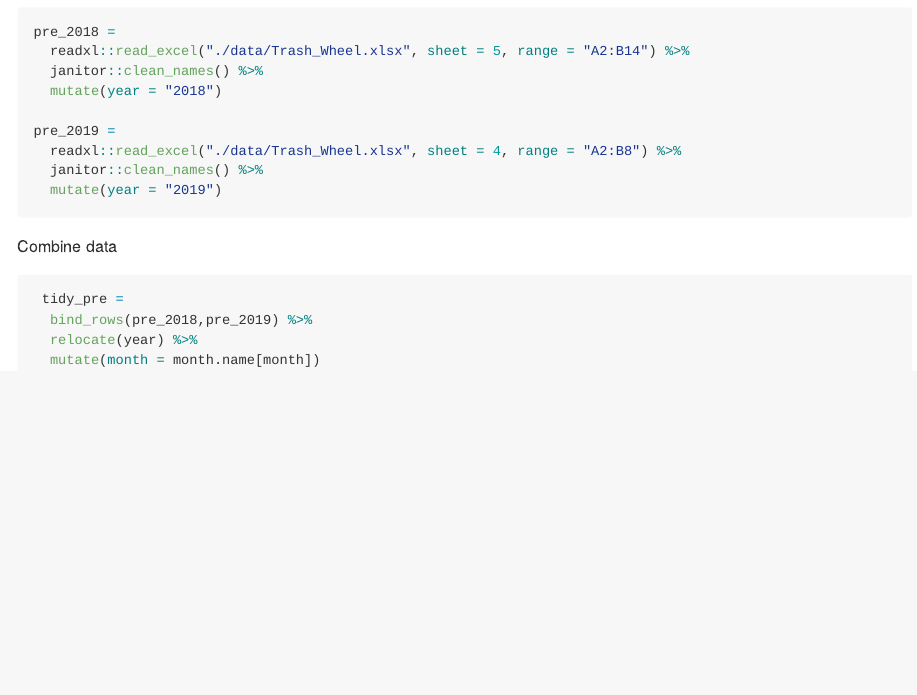
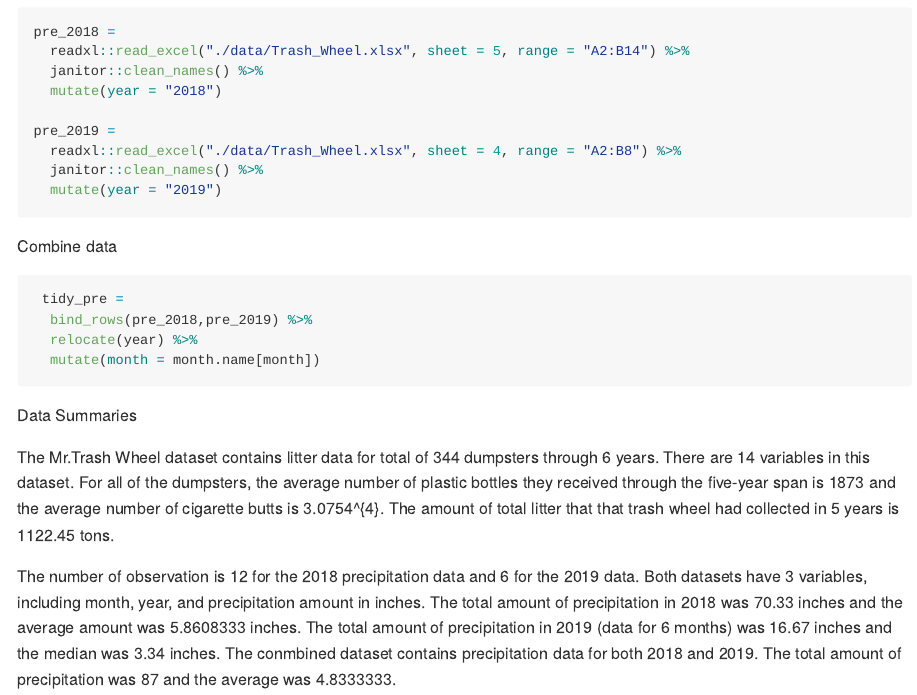
Before and after one commit to PeilinZhou1113/p8105_hw2_pz2281, an R Markdown document (p8105_hw2_pz2281.Rmd): the page in a window 1100 px wide, from 480 px down. The pictures show the output file p8105_hw2_pz2281.md that the author committed with the source, drawn offline in the style of GitHub.

Commit message:
data summaries described using inline R code

````diff
--- a/p8105_hw2_pz2281.Rmd
+++ b/p8105_hw2_pz2281.Rmd
@@ -42,3 +42,11 @@ Combine data
   relocate(year) %>%
   mutate(month = month.name[month])
 ```
+
+
+
+Data Summaries
+
+The Mr.Trash Wheel dataset contains litter data for total of `r nrow(trash_wheel_df)` dumpsters through `r length(unique(trash_wheel_df$year))` years. There are `r ncol(trash_wheel_df)` variables in this dataset. For all of the dumpsters, the average number of plastic bottles they received through the five-year span is `r round(mean(trash_wheel_df$plastic_bottles))` and the average number of cigarette butts is `r round(mean(trash_wheel_df$cigarette_butts))`. The amount of total litter that that trash wheel had collected in 5 years is `r sum(trash_wheel_df$weight_tons)` tons.
+
+The number of observation is `r nrow(pre_2018)` for the 2018 precipitation data and `r nrow(pre_2019)` for the 2019 data. Both datasets have `r ncol(pre_2018)` variables, including month, year, and precipitation amount in inches. The total amount of precipitation in 2018 was `r sum(pre_2018$total)` inches and the average amount  was `r mean(pre_2018$total)` inches. The total amount of precipitation in 2019 (data for `r nrow(pre_2019)` months) was `r sum(pre_2019$total)` inches and the median was `r median(pre_2019$total)` inches. The conmbined dataset contains precipitation data for both 2018 and 2019. The total amount of precipitation was `r sum(tidy_pre$total)` and the average was `r mean(tidy_pre$total)`.
````
Also changed, not shown: p8105_hw2_pz2281.md.
